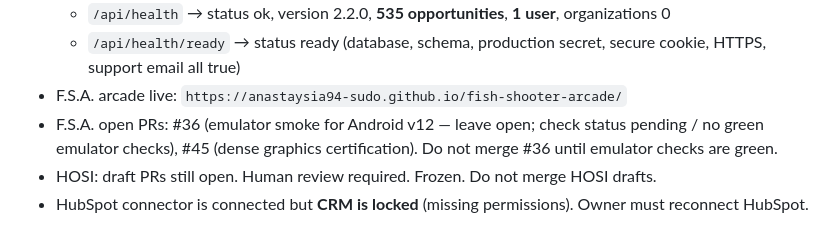
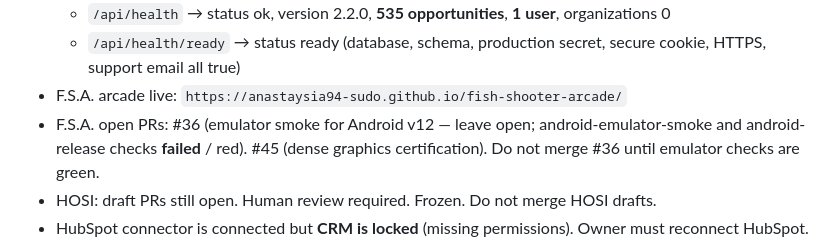
Before and after one commit to anastaysia94-sudo/ai-bridge, a Markdown page: .ai/STATE.md, the part around one of its changes. Drawn GitHub-style.

Commit message:
Update STATE.md with 2026-09-20 SmartPickShop progress facts (Grok)

```diff
--- a/.ai/STATE.md
+++ b/.ai/STATE.md
@@ -27,6 +27,6 @@
   - `/api/health` → status ok, version 2.2.0, **535 opportunities**, **1 user**, organizations 0
   - `/api/health/ready` → status ready (database, schema, production secret, secure cookie, HTTPS, support email all true)
 - F.S.A. arcade live: `https://anastaysia94-sudo.github.io/fish-shooter-arcade/`
-- F.S.A. open PRs: #36 (emulator smoke for Android v12 — leave open; check status pending / no green emulator checks), #45 (dense graphics certification). Do not merge #36 until emulator checks are green.
+- F.S.A. open PRs: #36 (emulator smoke for Android v12 — leave open; android-emulator-smoke and android-release checks **failed** / red). #45 (dense graphics certification). Do not merge #36 until emulator checks are green.
 - HOSI: draft PRs still open. Human review required. Frozen. Do not merge HOSI drafts.
 - HubSpot connector is connected but **CRM is locked** (missing permissions). Owner must reconnect HubSpot.
```
Also changed, not shown: other parts of .ai/STATE.md (+4 -4 lines).
